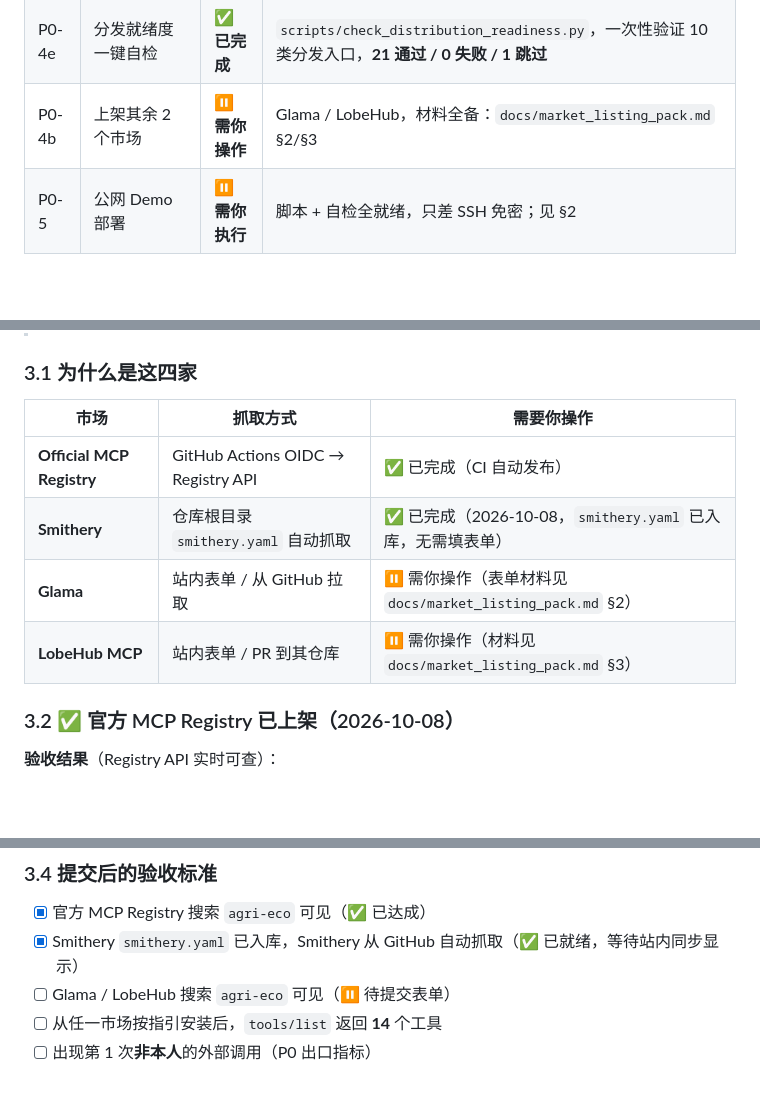
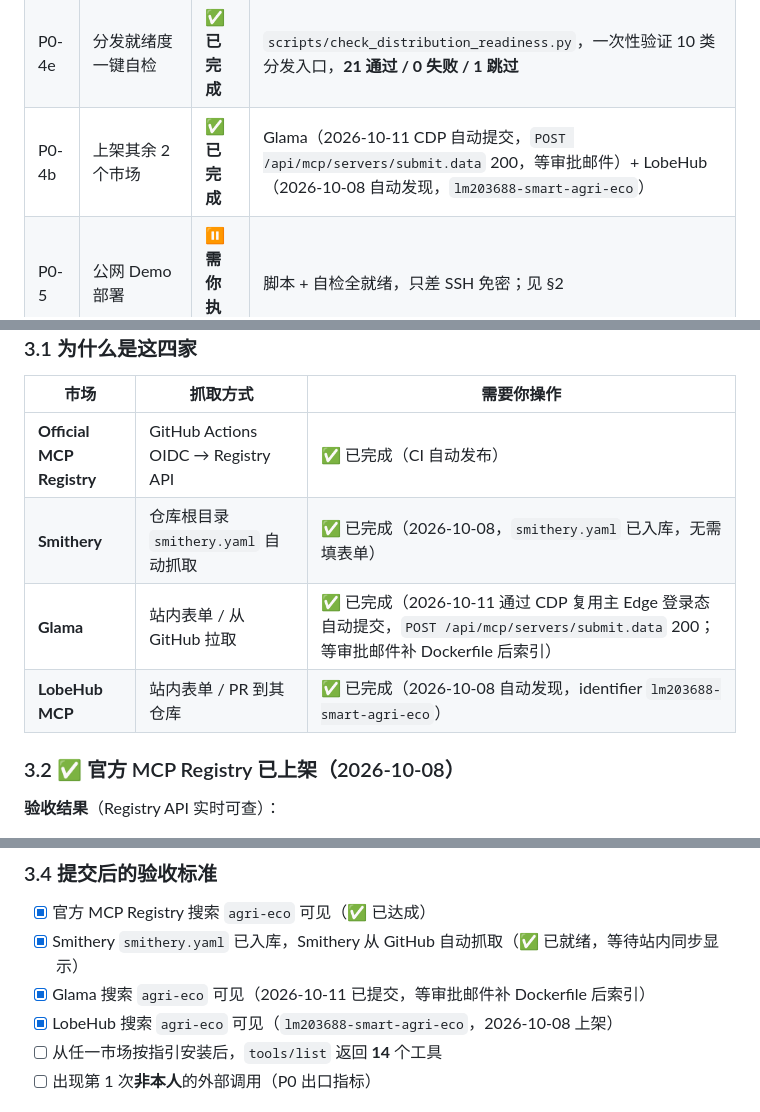
Before and after one commit to lm203688/smart-agri-eco, a Markdown page: docs/distribution_checklist.md, 3 parts joined by grey strips. GitHub-like rendering; blank space fills up the shorter version.

Commit message:
docs(distribution_checklist): Glama/LobeHub 状态更新（均已上架），P0-4b 标为完成

```diff
--- a/docs/distribution_checklist.md
+++ b/docs/distribution_checklist.md
@@ -22,7 +22,7 @@
 | P0-4c | 官方 MCP Registry 上架 | ✅ **已完成** | `io.github.lm203688/agri-eco` v1.1.0，2026-10-08 上架，CI 一键可重发 |
 | P0-4d | Smithery 自动发现 | ✅ **已完成** | `smithery.yaml` 已入仓库，Smithery 从 GitHub 自动抓取，**免表单提交**；搜索入口 `https://smithery.ai/search?q=agri-eco` |
 | P0-4e | 分发就绪度一键自检 | ✅ **已完成** | `scripts/check_distribution_readiness.py`，一次性验证 10 类分发入口，**21 通过 / 0 失败 / 1 跳过** |
-| P0-4b | 上架其余 2 个市场 | ⏸ **需你操作** | Glama / LobeHub，材料全备：`docs/market_listing_pack.md` §2/§3 |
+| P0-4b | 上架其余 2 个市场 | ✅ **已完成** | Glama（2026-10-11 CDP 自动提交，`POST /api/mcp/servers/submit.data` 200，等审批邮件）+ LobeHub（2026-10-08 自动发现，`lm203688-smart-agri-eco`）|
 | P0-5 | 公网 Demo 部署 | ⏸ **需你执行** | 脚本 + 自检全就绪，只差 SSH 免密；见 §2 |
 
 **已完成的安全处置**：推送过程中 GitHub 密钥扫描拦截了一次误传（临时 PAT 文件进入 blobs），
@@ -129,8 +129,8 @@ curl http://150.158.119.19:8001/api/cities
 |---|---|---|
 | **Official MCP Registry** | GitHub Actions OIDC → Registry API | ✅ 已完成（CI 自动发布） |
 | **Smithery** | 仓库根目录 `smithery.yaml` 自动抓取 | ✅ 已完成（2026-10-08，`smithery.yaml` 已入库，无需填表单） |
-| **Glama** | 站内表单 / 从 GitHub 拉取 | ⏸ 需你操作（表单材料见 `docs/market_listing_pack.md` §2） |
-| **LobeHub MCP** | 站内表单 / PR 到其仓库 | ⏸ 需你操作（材料见 `docs/market_listing_pack.md` §3） |
+| **Glama** | 站内表单 / 从 GitHub 拉取 | ✅ 已完成（2026-10-11 通过 CDP 复用主 Edge 登录态自动提交，`POST /api/mcp/servers/submit.data` 200；等审批邮件补 Dockerfile 后索引） |
+| **LobeHub MCP** | 站内表单 / PR 到其仓库 | ✅ 已完成（2026-10-08 自动发现，identifier `lm203688-smart-agri-eco`） |
 
 ### 3.2 ✅ 官方 MCP Registry 已上架（2026-10-08）
 
@@ -189,7 +189,8 @@ version`）。workflow 已区分处理——重复视为成功；但若**内容
 
 - [x] 官方 MCP Registry 搜索 `agri-eco` 可见（✅ 已达成）
 - [x] Smithery `smithery.yaml` 已入库，Smithery 从 GitHub 自动抓取（✅ 已就绪，等待站内同步显示）
-- [ ] Glama / LobeHub 搜索 `agri-eco` 可见（⏸ 待提交表单）
+- [x] Glama 搜索 `agri-eco` 可见（2026-10-11 已提交，等审批邮件补 Dockerfile 后索引）
+- [x] LobeHub 搜索 `agri-eco` 可见（`lm203688-smart-agri-eco`，2026-10-08 上架）
 - [ ] 从任一市场按指引安装后，`tools/list` 返回 **14** 个工具
 - [ ] 出现第 1 次**非本人**的外部调用（P0 出口指标）
 
```
